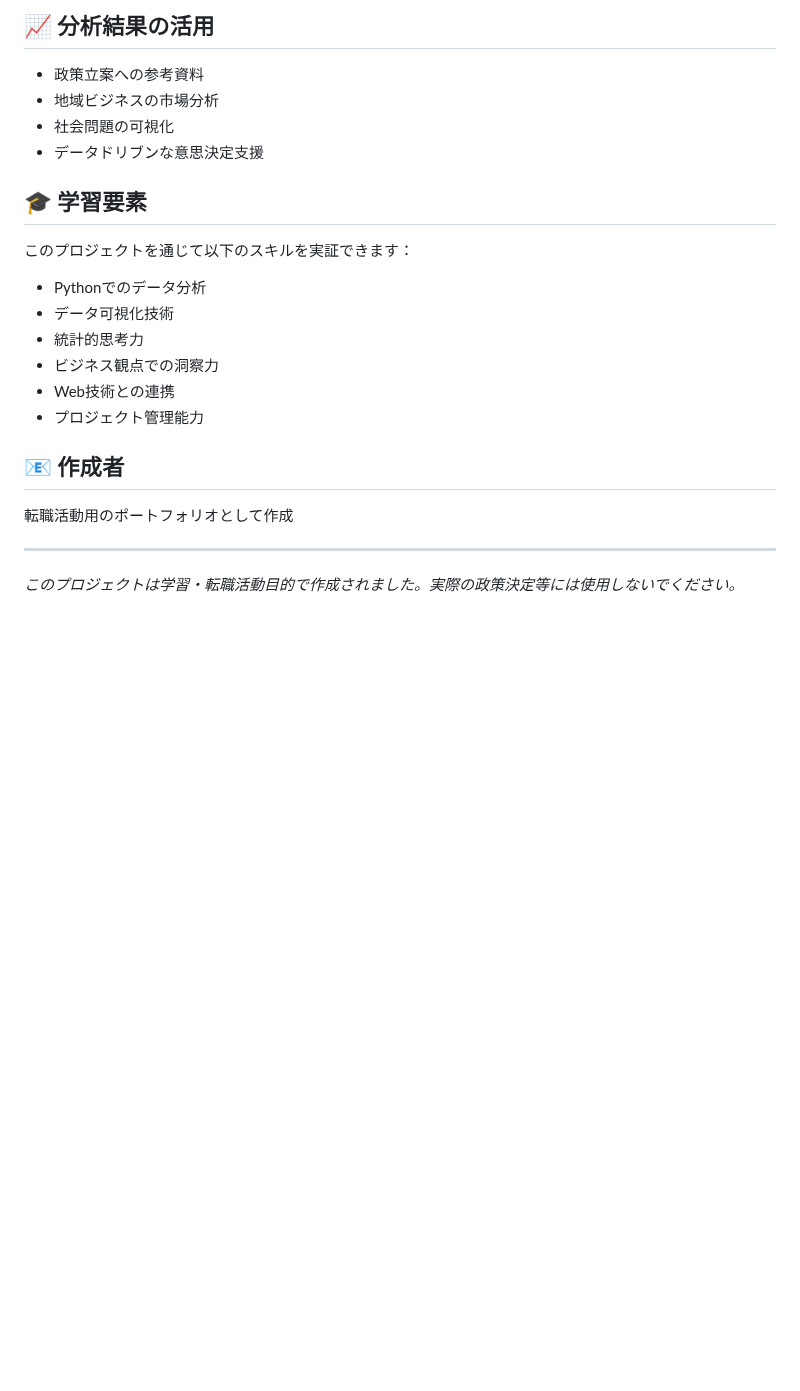
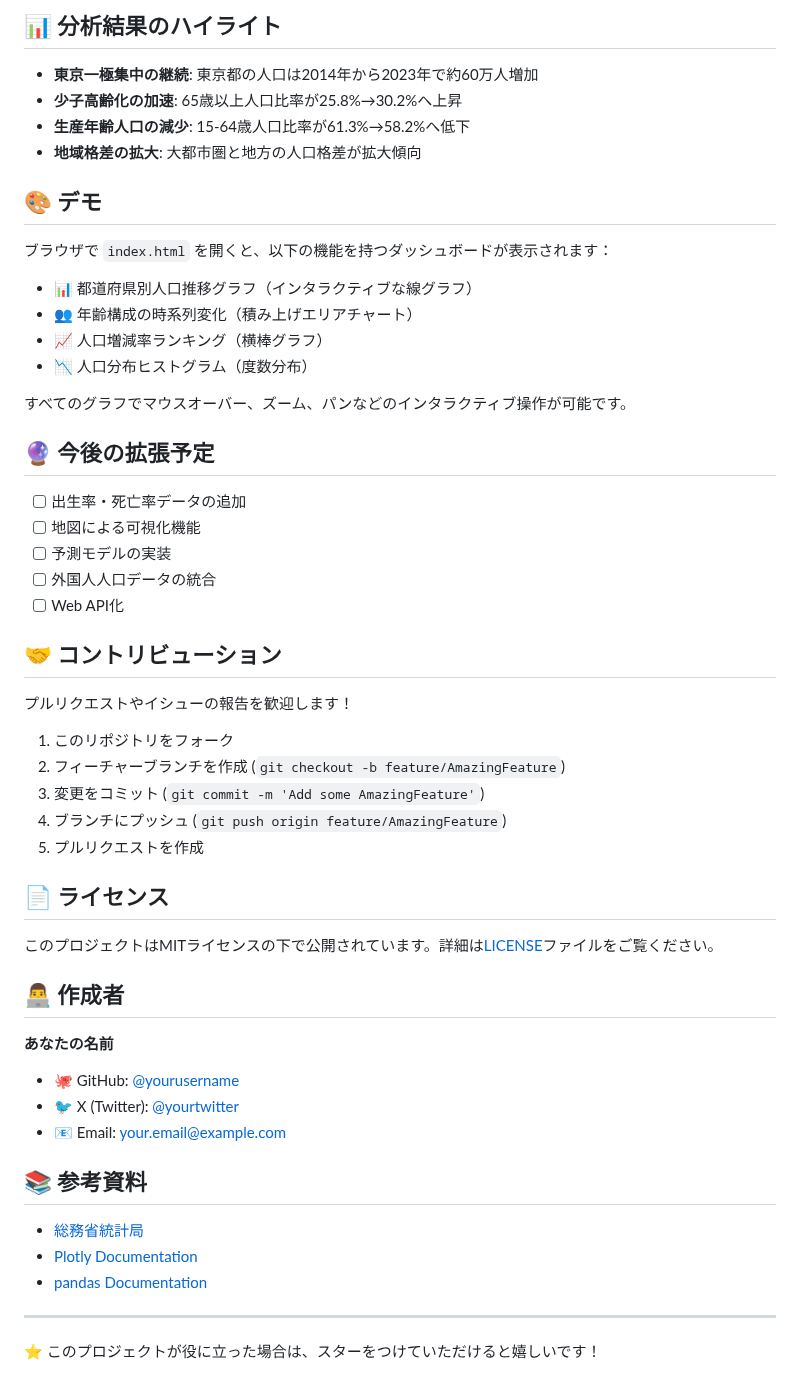
Before and after one commit to tawashii/population_dashboard, a Markdown page: README.md, the part around one of its changes. Drawn GitHub-style; blank space fills up the shorter version.

Commit message:
README.mdを最新内容に更新

```diff
--- a/README.md
+++ b/README.md
@@ -66,21 +79,56 @@ population_dashboard/
 
-## 📈 分析結果の活用
-- 政策立案への参考資料
-- 地域ビジネスの市場分析
-- 社会問題の可視化
-- データドリブンな意思決定支援
+## 📊 分析結果のハイライト
 
-## 🎓 学習要素
-このプロジェクトを通じて以下のスキルを実証できます：
-- Pythonでのデータ分析
-- データ可視化技術
-- 統計的思考力
-- ビジネス観点での洞察力
-- Web技術との連携
-- プロジェクト管理能力
+- **東京一極集中の継続**: 東京都の人口は2014年から2023年で約60万人増加
+- **少子高齢化の加速**: 65歳以上人口比率が25.8%→30.2%へ上昇
+- **生産年齢人口の減少**: 15-64歳人口比率が61.3%→58.2%へ低下
+- **地域格差の拡大**: 大都市圏と地方の人口格差が拡大傾向
 
-## 📧 作成者
-転職活動用のポートフォリオとして作成
+## 🎨 デモ
+
+ブラウザで `index.html` を開くと、以下の機能を持つダッシュボードが表示されます：
+- 📊 都道府県別人口推移グラフ（インタラクティブな線グラフ）
+- 👥 年齢構成の時系列変化（積み上げエリアチャート）
+- 📈 人口増減率ランキング（横棒グラフ）
+- 📉 人口分布ヒストグラム（度数分布）
+
+すべてのグラフでマウスオーバー、ズーム、パンなどのインタラクティブ操作が可能です。
+
+## 🔮 今後の拡張予定
+
+- [ ] 出生率・死亡率データの追加
+- [ ] 地図による可視化機能
+- [ ] 予測モデルの実装
+- [ ] 外国人人口データの統合
+- [ ] Web API化
+
+## 🤝 コントリビューション
+
+プルリクエストやイシューの報告を歓迎します！
+
+1. このリポジトリをフォーク
+2. フィーチャーブランチを作成 (`git checkout -b feature/AmazingFeature`)
+3. 変更をコミット (`git commit -m 'Add some AmazingFeature'`)
+4. ブランチにプッシュ (`git push origin feature/AmazingFeature`)
+5. プルリクエストを作成
+
+## 📄 ライセンス
+
+このプロジェクトはMITライセンスの下で公開されています。詳細は[LICENSE](LICENSE)ファイルをご覧ください。
+
+## 👨‍💻 作成者
+
+**あなたの名前**
+- 🐙 GitHub: [@yourusername](https://github.com/yourusername)
+- 🐦 X (Twitter): [@yourtwitter](https://twitter.com/yourtwitter)
+- 📧 Email: your.email@example.com
+
+## 📚 参考資料
+
+- [総務省統計局](https://www.stat.go.jp/)
+- [Plotly Documentation](https://plotly.com/python/)
+- [pandas Documentation](https://pandas.pydata.org/docs/)
 
 ---
-*このプロジェクトは学習・転職活動目的で作成されました。実際の政策決定等には使用しないでください。*
+
+⭐ このプロジェクトが役に立った場合は、スターをつけていただけると嬉しいです！
```
Also changed, not shown: other parts of README.md (+62 -49 lines).
